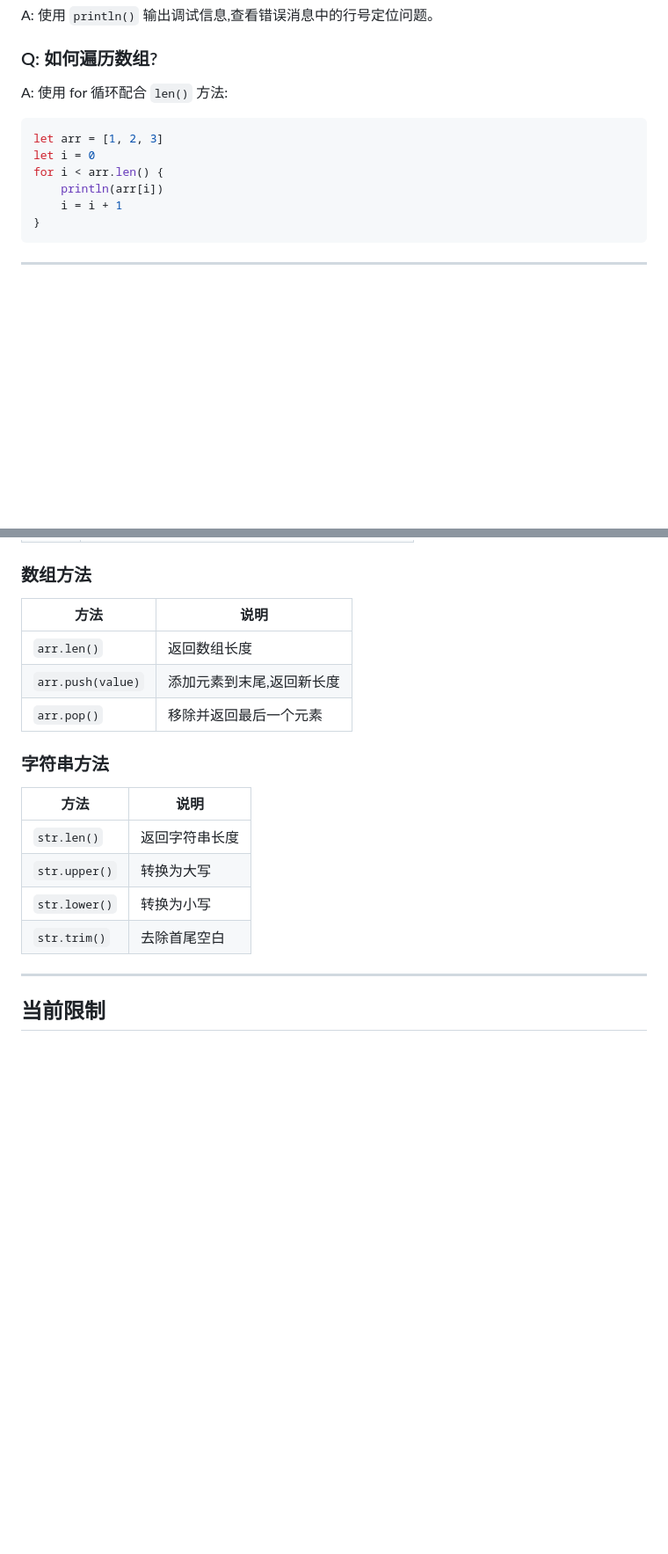
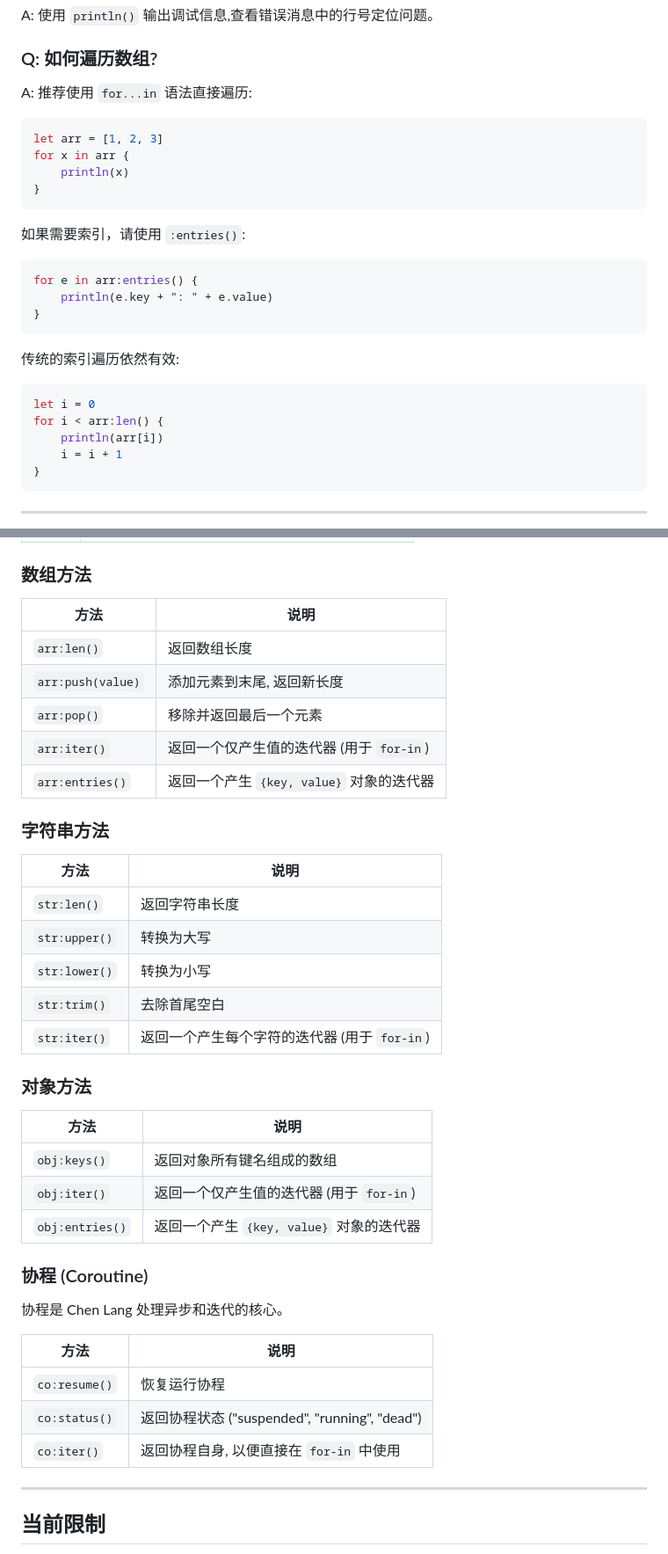
Before and after one commit to zuisong/chen_lang, a Markdown page: LANGUAGE_REFERENCE.md, 2 parts joined by grey strips. Shown at 88% size. Drawn GitHub-style; blank space fills up the shorter version.

````diff
--- a/LANGUAGE_REFERENCE.md
+++ b/LANGUAGE_REFERENCE.md
@@ -1029,12 +1085,28 @@ A: 使用 `println()` 输出调试信息,查看错误消息中的行号定位问
 
 ### Q: 如何遍历数组?
 
-A: 使用 for 循环配合 `len()` 方法:
+A: 推荐使用 `for...in` 语法直接遍历:
 
 ```python
 let arr = [1, 2, 3]
+for x in arr {
+    println(x)
+}
+```
+
+如果需要索引，请使用 `:entries()`:
+
+```python
+for e in arr:entries() {
+    println(e.key + ": " + e.value)
+}
+```
+
+传统的索引遍历依然有效:
+
+```python
 let i = 0
-for i < arr.len() {
+for i < arr:len() {
     println(arr[i])
     i = i + 1
 }
@@ -1082,20 +1154,41 @@ for i < arr.len() {
 
 ### 数组方法
 
-| 方法              | 说明                      |
-| ----------------- | ------------------------- |
-| `arr.len()`       | 返回数组长度              |
-| `arr.push(value)` | 添加元素到末尾,返回新长度 |
-| `arr.pop()`       | 移除并返回最后一个元素    |
+| 方法              | 说明                                     |
+| ----------------- | ---------------------------------------- |
+| `arr:len()`       | 返回数组长度                             |
+| `arr:push(value)` | 添加元素到末尾, 返回新长度               |
+| `arr:pop()`       | 移除并返回最后一个元素                   |
+| `arr:iter()`      | 返回一个仅产生值的迭代器 (用于 `for-in`) |
+| `arr:entries()`   | 返回一个产生 `{key, value}` 对象的迭代器 |
 
 ### 字符串方法
 
-| 方法          | 说明           |
-| ------------- | -------------- |
-| `str.len()`   | 返回字符串长度 |
-| `str.upper()` | 转换为大写     |
-| `str.lower()` | 转换为小写     |
-| `str.trim()`  | 去除首尾空白   |
+| 方法          | 说明                                         |
+| ------------- | -------------------------------------------- |
+| `str:len()`   | 返回字符串长度                               |
+| `str:upper()` | 转换为大写                                   |
+| `str:lower()` | 转换为小写                                   |
+| `str:trim()`  | 去除首尾空白                                 |
+| `str:iter()`  | 返回一个产生每个字符的迭代器 (用于 `for-in`) |
+
+### 对象方法
+
+| 方法            | 说明                                     |
+| --------------- | ---------------------------------------- |
+| `obj:keys()`    | 返回对象所有键名组成的数组               |
+| `obj:iter()`    | 返回一个仅产生值的迭代器 (用于 `for-in`) |
+| `obj:entries()` | 返回一个产生 `{key, value}` 对象的迭代器 |
+
+### 协程 (Coroutine)
+
+协程是 Chen Lang 处理异步和迭代的核心。
+
+| 方法          | 说明                                          |
+| ------------- | --------------------------------------------- |
+| `co:resume()` | 恢复运行协程                                  |
+| `co:status()` | 返回协程状态 ("suspended", "running", "dead") |
+| `co:iter()`   | 返回协程自身, 以便直接在 `for-in` 中使用      |
 
 ---
 
````
Also changed, not shown: other parts of LANGUAGE_REFERENCE.md (+65 -9 lines).
